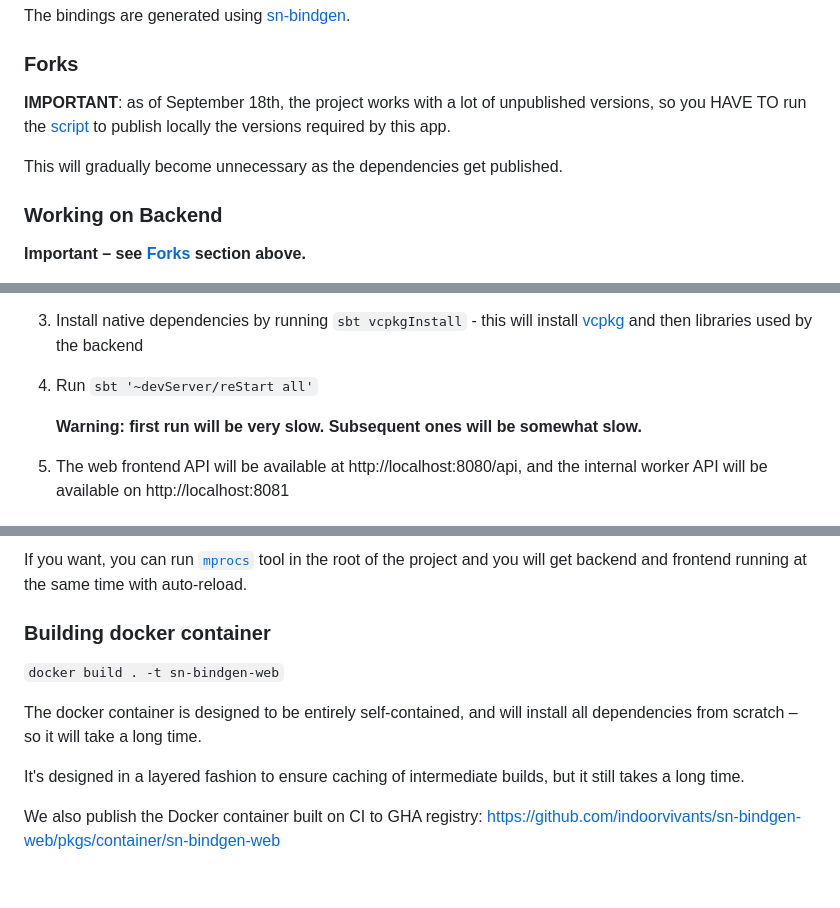
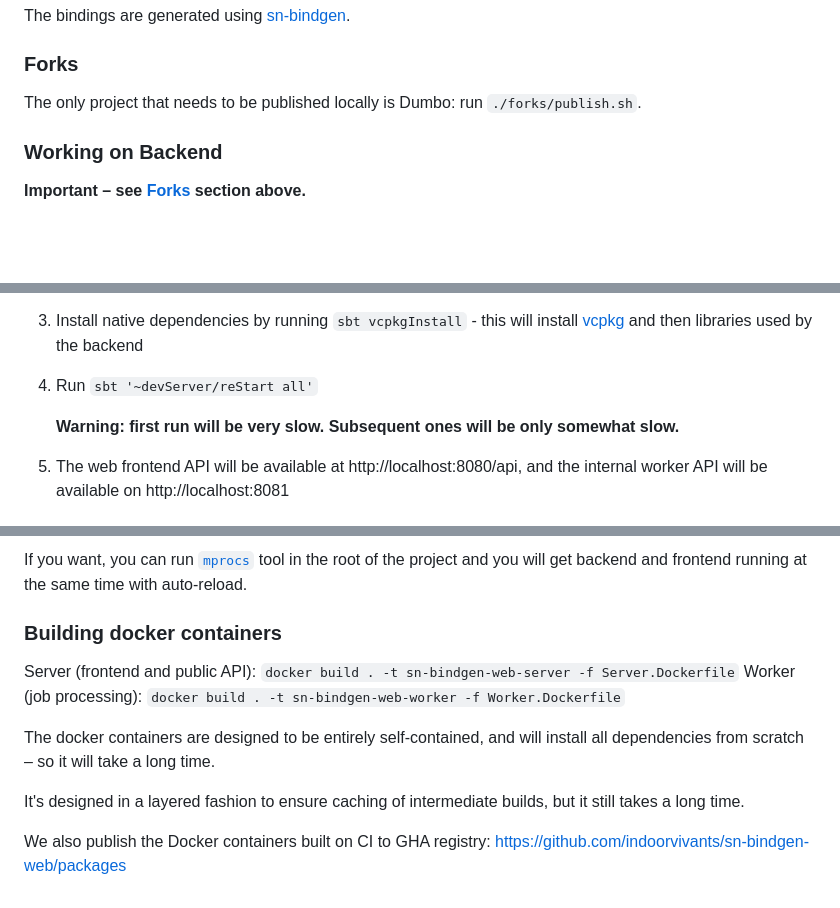
Before and after one commit to indoorvivants/sn-bindgen-web, a Markdown page: README.md, 3 parts joined by grey strips. Drawn GitHub-style; blank space fills up the shorter version.

```diff
--- a/README.md
+++ b/README.md
@@ -53,10 +53,7 @@ The bindings are generated using [sn-bindgen](https://github.com/indoorvivants/s
 
 ### Forks
 
-**IMPORTANT**: as of September 18th, the project works with a lot of unpublished versions, so you HAVE TO run the [script](forks/publish.sh) to publish locally the versions required by this app.
-
-This will gradually become unnecessary as the dependencies get published.
-
+The only project that needs to be published locally is Dumbo: run `./forks/publish.sh`.
 
 ### Working on Backend
 
@@ -69,7 +66,7 @@ This will gradually become unnecessary as the dependencies get published.
 3. Install native dependencies by running `sbt vcpkgInstall` - this will install [vcpkg](https://vcpkg.io/) and then libraries used by the backend
 4. Run `sbt '~devServer/reStart all'`
 
-   **Warning: first run will be very slow. Subsequent ones will be somewhat slow.**
+   **Warning: first run will be very slow. Subsequent ones will be only somewhat slow.**
 
 6. The web frontend API will be available at http://localhost:8080/api, and the internal worker API will be available on http://localhost:8081
 
@@ -90,12 +87,13 @@ It's using [Scala.js](https://www.scala-js.org/) and [Laminar](https://laminar.d
 
 If you want, you can run [`mprocs`](https://github.com/pvolok/mprocs) tool in the root of the project and you will get backend and frontend running at the same time with auto-reload.
 
-### Building docker container
+### Building docker containers
 
-`docker build . -t sn-bindgen-web`
+Server (frontend and public API): `docker build . -t sn-bindgen-web-server -f Server.Dockerfile`
+Worker (job processing): `docker build . -t sn-bindgen-web-worker -f Worker.Dockerfile`
 
-The docker container is designed to be entirely self-contained, and will install all dependencies from scratch – so it will take a long time.
+The docker containers are designed to be entirely self-contained, and will install all dependencies from scratch – so it will take a long time.
 
 It's designed in a layered fashion to ensure caching of intermediate builds, but it still takes a long time.
 
-We also publish the Docker container built on CI to GHA registry: https://github.com/indoorvivants/sn-bindgen-web/pkgs/container/sn-bindgen-web
+We also publish the Docker containers built on CI to GHA registry: https://github.com/indoorvivants/sn-bindgen-web/packages
```
